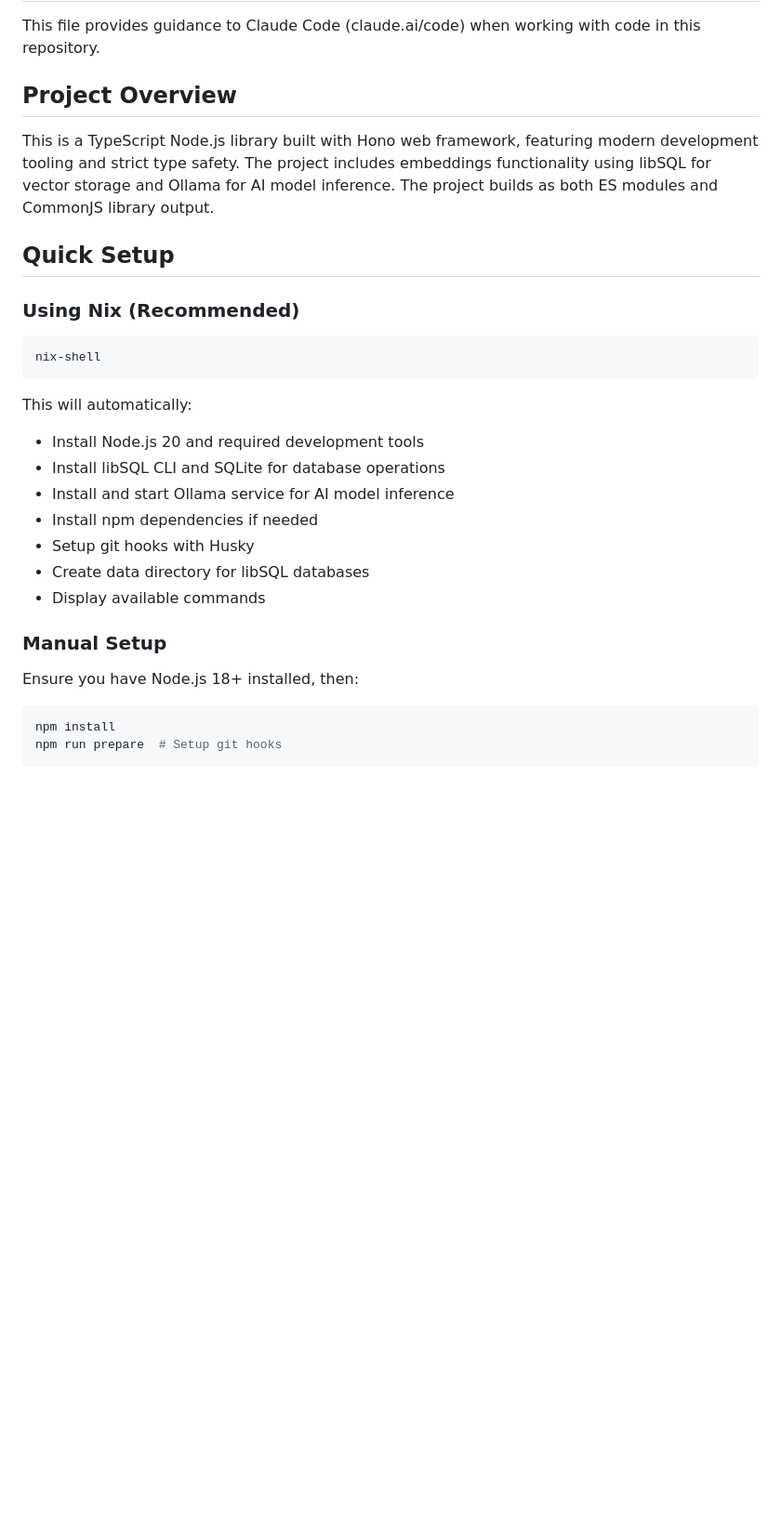
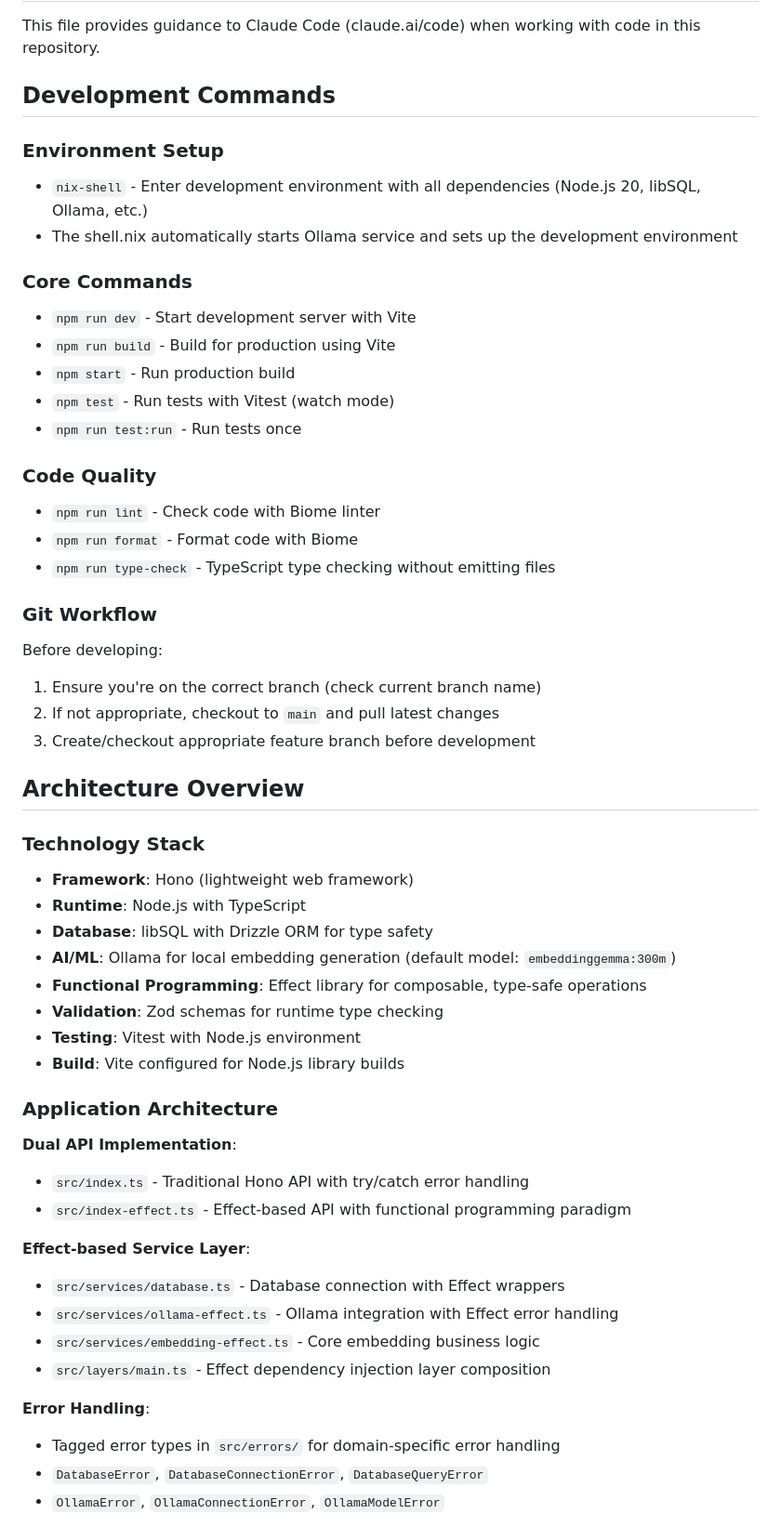
Before and after one commit to SuzumiyaAoba/ees, a Markdown page: CLAUDE.md, the part around one of its changes. Shown at 93% size. Rendered like a GitHub page; blank space fills up the shorter version.

````diff
--- a/CLAUDE.md
+++ b/CLAUDE.md
@@ -2,27 +2,56 @@
 
 This file provides guidance to Claude Code (claude.ai/code) when working with code in this repository.
 
-## Project Overview
+## Development Commands
 
-This is a TypeScript Node.js library built with Hono web framework, featuring modern development tooling and strict type safety. The project includes embeddings functionality using libSQL for vector storage and Ollama for AI model inference. The project builds as both ES modules and CommonJS library output.
+### Environment Setup
+- `nix-shell` - Enter development environment with all dependencies (Node.js 20, libSQL, Ollama, etc.)
+- The shell.nix automatically starts Ollama service and sets up the development environment
 
-## Quick Setup
+### Core Commands
+- `npm run dev` - Start development server with Vite
+- `npm run build` - Build for production using Vite
+- `npm start` - Run production build
+- `npm test` - Run tests with Vitest (watch mode)
+- `npm run test:run` - Run tests once
 
-### Using Nix (Recommended)
-```bash
-nix-shell
-```
-This will automatically:
-- Install Node.js 20 and required development tools
-- Install libSQL CLI and SQLite for database operations
-- Install and start Ollama service for AI model inference
-- Install npm dependencies if needed
-- Setup git hooks with Husky
-- Create data directory for libSQL databases
-- Display available commands
+### Code Quality
+- `npm run lint` - Check code with Biome linter
+- `npm run format` - Format code with Biome
+- `npm run type-check` - TypeScript type checking without emitting files
 
-### Manual Setup
-Ensure you have Node.js 18+ installed, then:
-```bash
-npm install
-npm run prepare  # Setup git hooks
+### Git Workflow
+Before developing:
+1. Ensure you're on the correct branch (check current branch name)
+2. If not appropriate, checkout to `main` and pull latest changes
+3. Create/checkout appropriate feature branch before development
+
+## Architecture Overview
+
+### Technology Stack
+- **Framework**: Hono (lightweight web framework)
+- **Runtime**: Node.js with TypeScript
+- **Database**: libSQL with Drizzle ORM for type safety
+- **AI/ML**: Ollama for local embedding generation (default model: `embeddinggemma:300m`)
+- **Functional Programming**: Effect library for composable, type-safe operations
+- **Validation**: Zod schemas for runtime type checking
+- **Testing**: Vitest with Node.js environment
+- **Build**: Vite configured for Node.js library builds
+
+### Application Architecture
+
+**Dual API Implementation**:
+- `src/index.ts` - Traditional Hono API with try/catch error handling
+- `src/index-effect.ts` - Effect-based API with functional programming paradigm
+
+**Effect-based Service Layer**:
+- `src/services/database.ts` - Database connection with Effect wrappers
+- `src/services/ollama-effect.ts` - Ollama integration with Effect error handling
+- `src/services/embedding-effect.ts` - Core embedding business logic
+- `src/layers/main.ts` - Effect dependency injection layer composition
+
+**Error Handling**:
+- Tagged error types in `src/errors/` for domain-specific error handling
+- `DatabaseError`, `DatabaseConnectionError`, `DatabaseQueryError`
+- `OllamaError`, `OllamaConnectionError`, `OllamaModelError`
+
````
Also changed, not shown: other parts of CLAUDE.md (+50 -142 lines).
